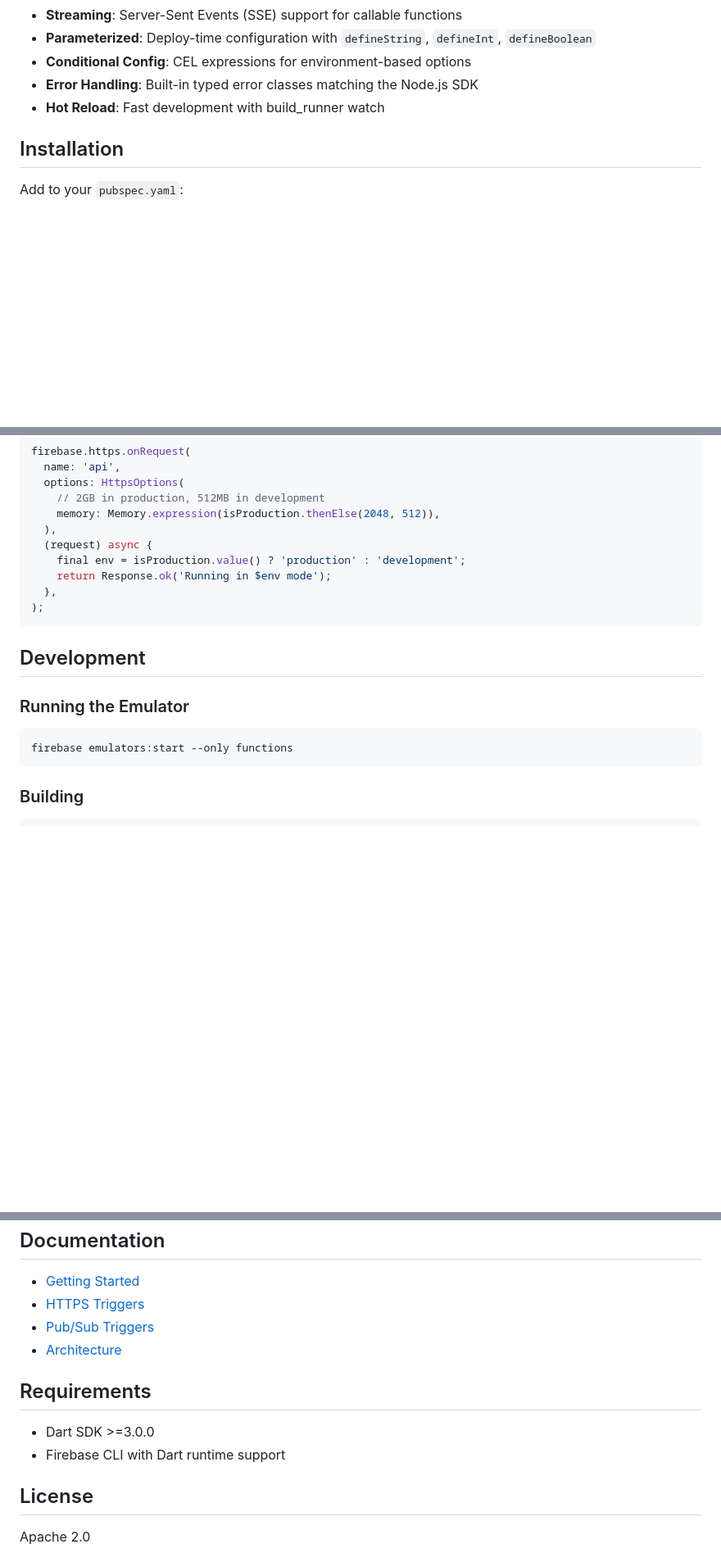
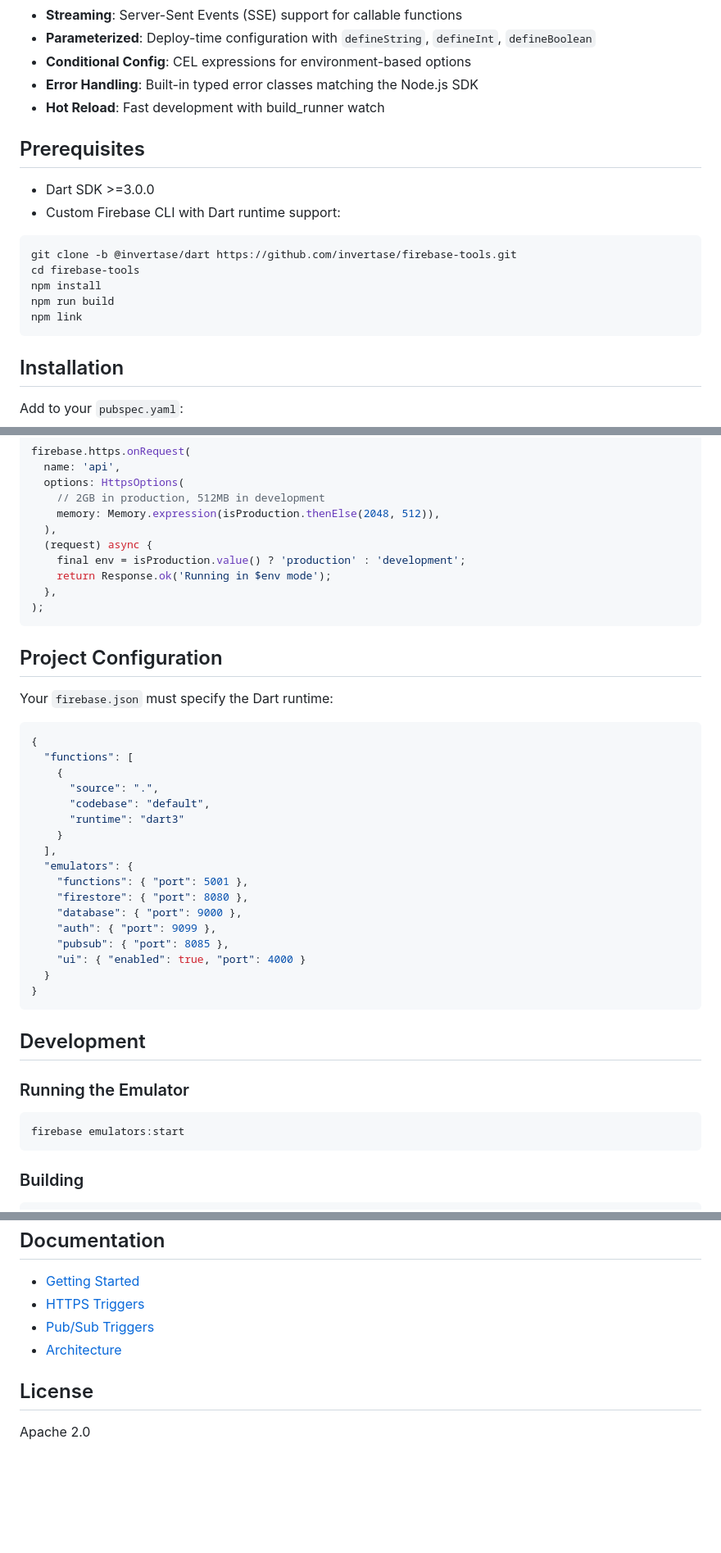
Before and after one commit to invertase/firebase_functions, a Markdown page: README.md, 3 parts joined by grey strips. Shown at 82% size. GitHub-like rendering; blank space fills up the shorter version.

````diff
--- a/README.md
+++ b/README.md
@@ -28,6 +28,19 @@ This package provides a complete Dart implementation of Firebase Cloud Functions
 - **Conditional Config**: CEL expressions for environment-based options
 - **Error Handling**: Built-in typed error classes matching the Node.js SDK
 - **Hot Reload**: Fast development with build_runner watch
+
+## Prerequisites
+
+- Dart SDK >=3.0.0
+- Custom Firebase CLI with Dart runtime support:
+
+```bash
+git clone -b @invertase/dart https://github.com/invertase/firebase-tools.git
+cd firebase-tools
+npm install
+npm run build
+npm link
+```
 
 ## Installation
 
@@ -388,12 +401,36 @@ firebase.https.onRequest(
 );
 ```
 
+## Project Configuration
+
+Your `firebase.json` must specify the Dart runtime:
+
+```json
+{
+  "functions": [
+    {
+      "source": ".",
+      "codebase": "default",
+      "runtime": "dart3"
+    }
+  ],
+  "emulators": {
+    "functions": { "port": 5001 },
+    "firestore": { "port": 8080 },
+    "database": { "port": 9000 },
+    "auth": { "port": 9099 },
+    "pubsub": { "port": 8085 },
+    "ui": { "enabled": true, "port": 4000 }
+  }
+}
+```
+
 ## Development
 
 ### Running the Emulator
 
 ```bash
-firebase emulators:start --only functions
+firebase emulators:start
 ```
 
 ### Building
@@ -431,11 +468,6 @@ See [Testing Guide](test/snapshots/README.md) for more details.
 - [Pub/Sub Triggers](docs/pubsub-triggers.md)
 - [Architecture](docs/architecture.md)
 
-## Requirements
-
-- Dart SDK >=3.0.0
-- Firebase CLI with Dart runtime support
-
 ## License
 
 Apache 2.0
````
